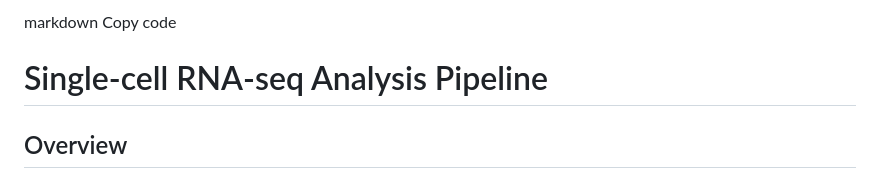
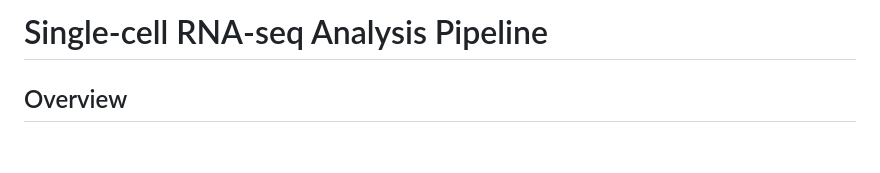
Before and after one commit to xiaoqian-jiang/sgRNA-seq-pipeline, a Markdown page: README.md, the part around the change. Rendered like a GitHub page; blank space fills up the shorter version.

```diff
--- a/README.md
+++ b/README.md
@@ -1,6 +1,4 @@
 
-markdown
-Copy code
 # Single-cell RNA-seq Analysis Pipeline
 
 ## Overview
```
